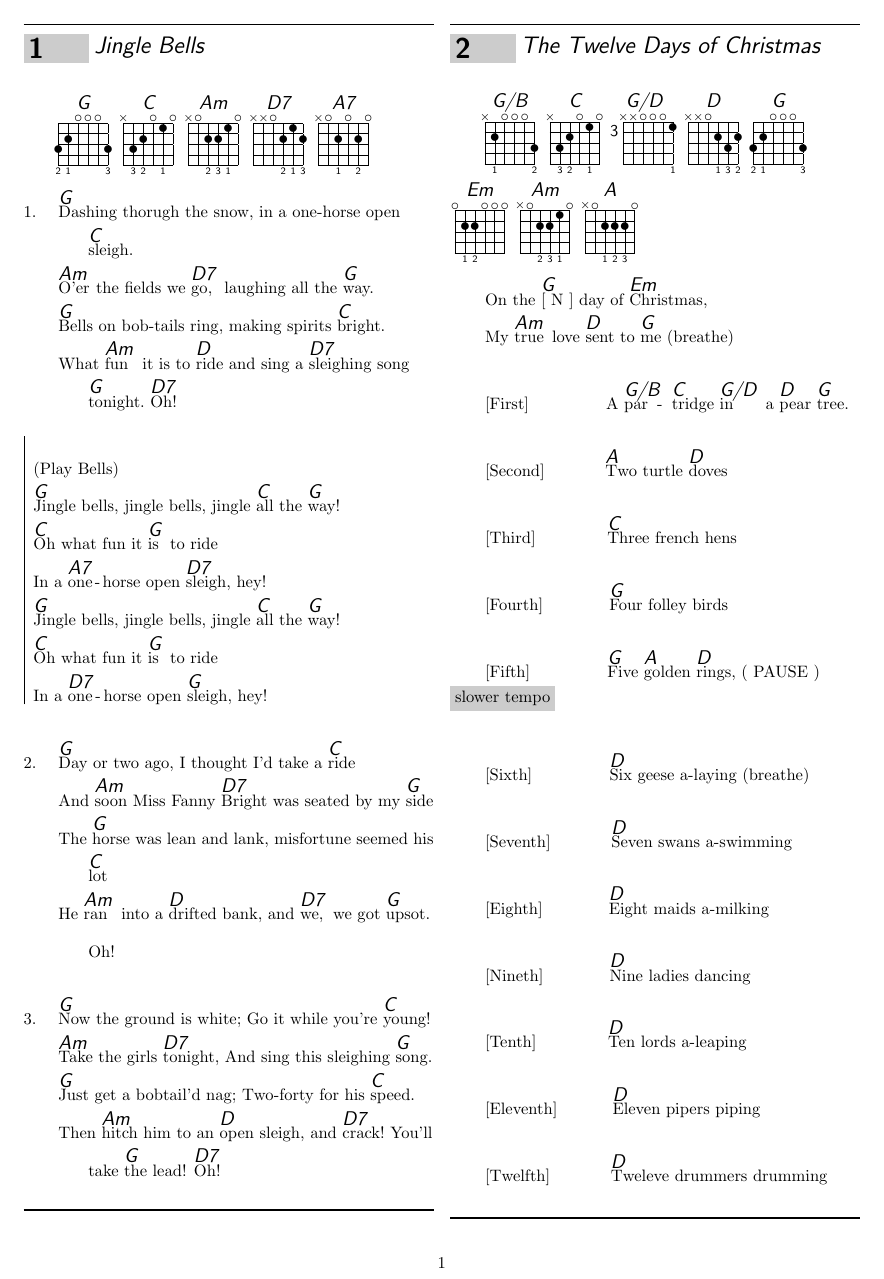
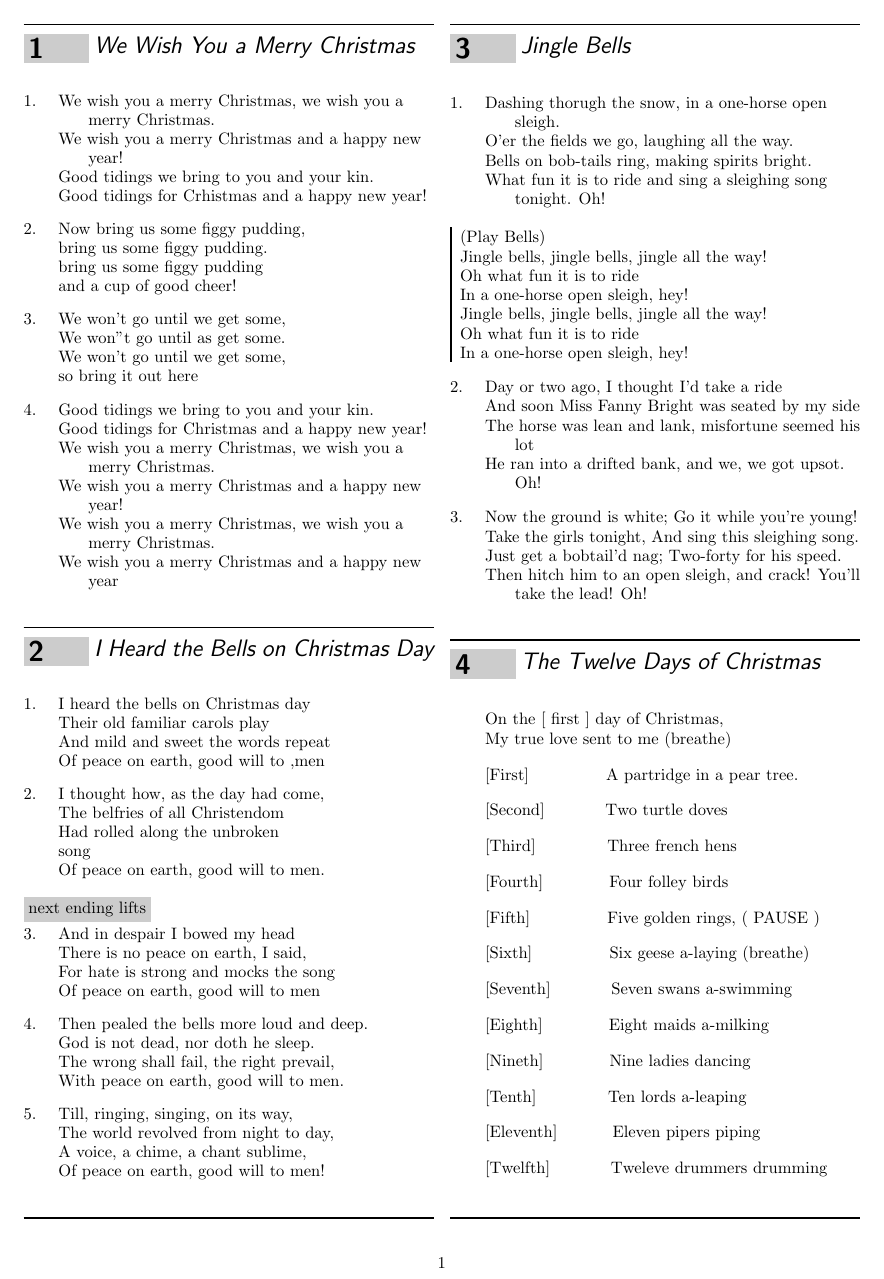
Before and after one commit to adoliver/music, a LaTeX document (ChristmasCarols/carolbook.tex, which reads ChristmasCarols/Songs/i-heard-the-bells-on-christmas-day.tex, ChristmasCarols/Songs/we-wish-you-a-merry-christmas.tex): page 1 of 3 before the commit and page 1 of 2 after it. Compiled offline with pdfLaTeX.

Commit message:
More songs

```diff
--- /dev/null
+++ b/ChristmasCarols/Songs/i-heard-the-bells-on-christmas-day.tex
@@ -0,0 +1,55 @@
+\beginsong{I Heard the Bells on Christmas Day }[]
+\ifchorded
+	\gtab{G}{320003:210003}
+	\gtab{C}{X32010:032010}
+	\gtab{D7}{XX0212:000213}
+	\gtab{Em}{022000:012000}
+	\gtab{F#}{2:022100:034200}
+	\gtab{Bm}{2:X02210:003420}
+	\gtab{Am}{X02210:00231}
+	\gtab{E7}{020100:020100}
+\fi
+
+\newchords{drop}
+\memorize[drop]
+\beginverse
+I |\[G]heard the |bells on |\[C]Christmas |\[D7]day
+Their |\[Em]old fa|miliar |\[F#]carols |\[Bm]play
+And |\[Am]mild and |\[D7]sweet the |\[Bm]words re|\[E7]peat
+Of |\[Am]peace on |\[E7]earth, good |\[D7]will to |\[G],men
+\endverse
+
+\beginverse
+I |^thought |how, as the |^day had |^come,
+The |^belfries |of all |^Christen|^dom
+Had |^rolled a|^long the un|^broken |
+^song
+Of |^peace on |^earth, good |^will to |^men.
+\endverse
+
+\newchords{lift}
+\memorize[lift]
+\beginverse
+\textnote{next ending lifts}
+And |\[G]in des|pair I |\[C]bowed my |\[D7]head
+There |\[Em]is no |peace on |\[F#]earth, I |\[Bm]said,
+For |\[Am]hate is |\[D7]strong and |\[Bm]mocks the |\[E7]song
+Of |\[Am]peace on |\[E7]earth, good |\[Em]will to |\[D7]men
+\endverse
+
+\replay[drop]
+\beginverse
+Then |^pealed the |bells more |^loud and |^deep.
+God |^is not |dead, nor |^doth he |^sleep.
+The |^wrong shall |^fail, the |^right pre|^vail,
+With |^peace on |^earth, good |^will to |^men.
+\endverse
+
+\beginverse
+Till, |^ringing, |singing, |^on its |^way,
+The |^world re|volved from |^night to |^day,
+A |^voice, a| ^chime, a |^chant sub|^lime,
+Of |^peace on |^earth, good |^will to |^men!
+\endverse
+
+\endsong
--- /dev/null
+++ b/ChristmasCarols/Songs/we-wish-you-a-merry-christmas.tex
@@ -0,0 +1,52 @@
+\beginsong{We Wish You a Merry Christmas}[]
+\ifchorded
+	\gtab{C}{X32010:032010}
+	\gtab{F#}{1:022100:034200}
+	\gtab{D}{XX0232:000132}
+	\gtab{G}{320003:210003}
+	\gtab{E7}{020100:020100}
+	\gtab{Am}{X02210:00231}
+	\gtab{Em}{022000:012000}
+\fi
+
+\newchords{primary}
+\newchords{secondary}
+\beginverse
+\memorize[primary]
+We \[C]wish you a merry \[F]Christmas, we \[D]wish you a merry \[G]Christmas.
+We \[E7]wish you a merry \[Am]Christmas and a \[F]happy \[G]new \[C]year!
+\memorize[secondary]
+Good \[C]tidings we \[G]bring to \[Am]you and your \[G]kin.
+Good \[C]tidings for \[Em]Crhistmas and a \[F]happy \[G]new \[C]year!
+\endverse
+
+\replay[primary]
+\beginverse
+Now ^bring us some figgy ^pudding,
+^bring us some figgy ^pudding.
+^bring us some figgy ^pudding
+and a ^cup of ^good ^cheer!
+\endverse
+
+\beginverse
+We ^won't go until we ^get some,
+We ^won''t go until as get some.
+We ^won't go until we ^get some,
+so ^bring it ^out ^here
+\endverse
+
+
+\beginverse
+\replay[secondary]
+Good ^tidings we ^bring to ^you and your ^kin.
+Good tidings for ^Christmas and a ^happy ^new ^year!
+\replay[primary]
+We ^wish you a merry ^Christmas, we ^wish you a merry ^Christmas.
+We ^wish you a merry ^Christmas and a ^happy ^new ^year!
+\replay[primary]
+We ^wish you a merry ^Christmas, we ^wish you a merry ^Christmas.
+We ^wish you a merry ^Christmas and a ^happy ^new ^year
+\endverse
+
+
+\endsong
--- a/ChristmasCarols/carolbook.tex
+++ b/ChristmasCarols/carolbook.tex
@@ -1,6 +1,6 @@
 \documentclass[letterpaper]{article}
 \usepackage[top=0.5in, bottom=0.5in, inner=1in, outer=0.5in]{geometry}
-\usepackage[chorded]{songs}
+\usepackage[lyric]{songs}
 \usepackage{import}
 \usepackage{comment}
 
@@ -8,7 +8,8 @@
 \songcolumns{2}
 \begin{songs}{}
 
-
+\import{Songs/}{we-wish-you-a-merry-christmas.tex}
+\import{Songs/}{i-heard-the-bells-on-christmas-day.tex}
 \import{Songs/}{jingle-bells.tex}
 \import{Songs/}{twelve-days-of-christmas.tex}
 \import{Songs/}{rudolf-the-red-nose-reindeer.tex}
```
Also changed, not shown: ChristmasCarols/carolbook-lyric.pdf, ChristmasCarols/carolbook-music.pdf, ChristmasCarols/carolbook.pdf.
